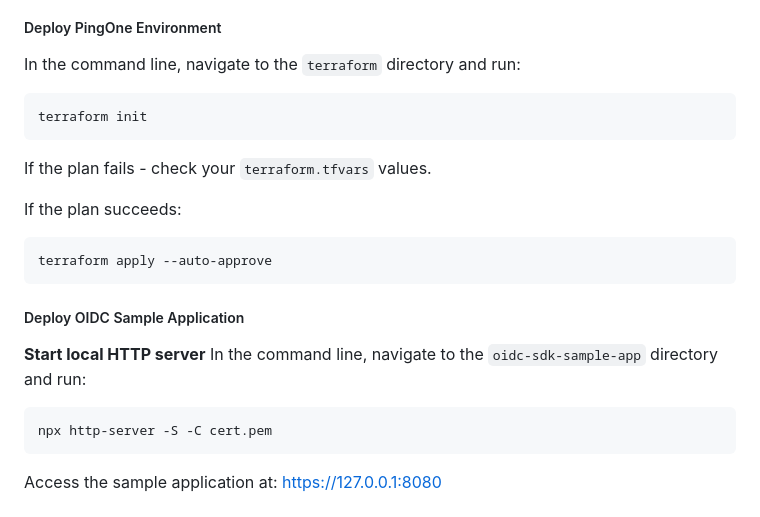
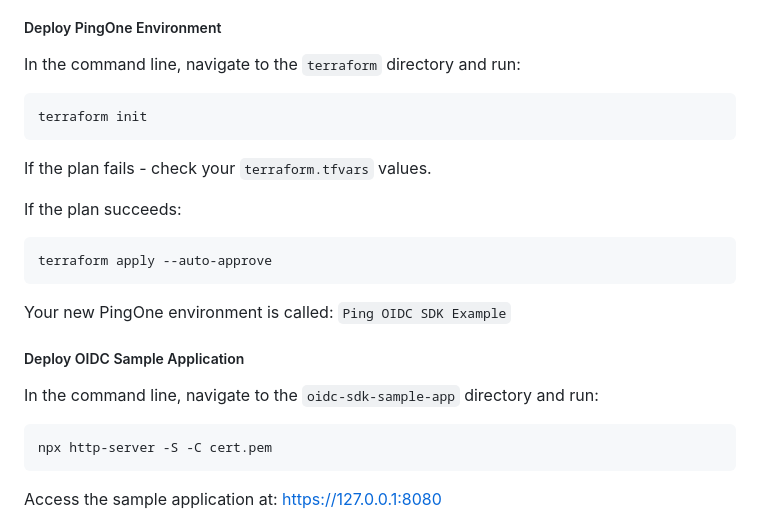
Before and after one commit to pingidentity-developers-experience/ping-integration-example-packages, a Markdown page: oidc-sdk-pkg/README.md, the part around the change. Rendered like a GitHub page.

`````diff
--- a/oidc-sdk-pkg/README.md
+++ b/oidc-sdk-pkg/README.md
@@ -65,7 +65,7 @@ env_type          = "dev"
 
 In the command line, navigate to the `terraform` directory and run:
 
-```zsh
+```code
 terraform init
 ```
 
@@ -73,15 +73,17 @@ If the plan fails - check your `terraform.tfvars` values.
 
 If the plan succeeds:
 
-```hcl
+```code
 terraform apply --auto-approve
 ````
 
+Your new PingOne environment is called: `Ping OIDC SDK Example`
+
 ##### Deploy OIDC Sample Application
 
-**Start local HTTP server**
 In the command line, navigate to the `oidc-sdk-sample-app` directory and run:
-```zsh
+
+```code
 npx http-server -S -C cert.pem
 ```
 
`````
